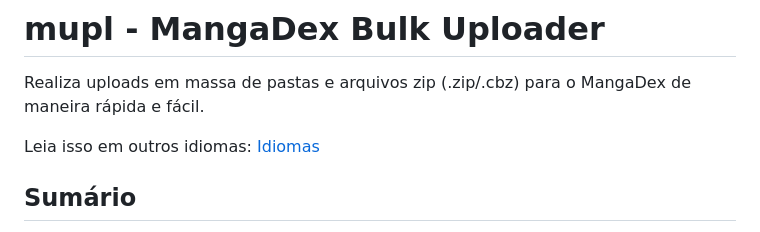
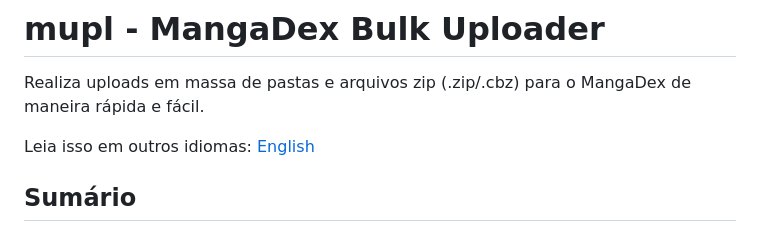
Before and after one commit to ArdaxHz/mupl, a Markdown page: doc/readme.pt-br.md, the part around the change. GitHub-like rendering.

Commit message:
update pt-br readme to inclue en docs

```diff
--- a/doc/readme.pt-br.md
+++ b/doc/readme.pt-br.md
@@ -2,7 +2,7 @@
 Realiza uploads em massa de pastas e arquivos zip (.zip/.cbz) para o MangaDex de maneira rápida e fácil.
 
 Leia isso em outros idiomas:
-[Idiomas](../readme.md)
+[English](doc/readme.md)
 
 ## Sumário
 - [Formato do Nome do Arquivo](#formato-do-nome-do-arquivo)
```
